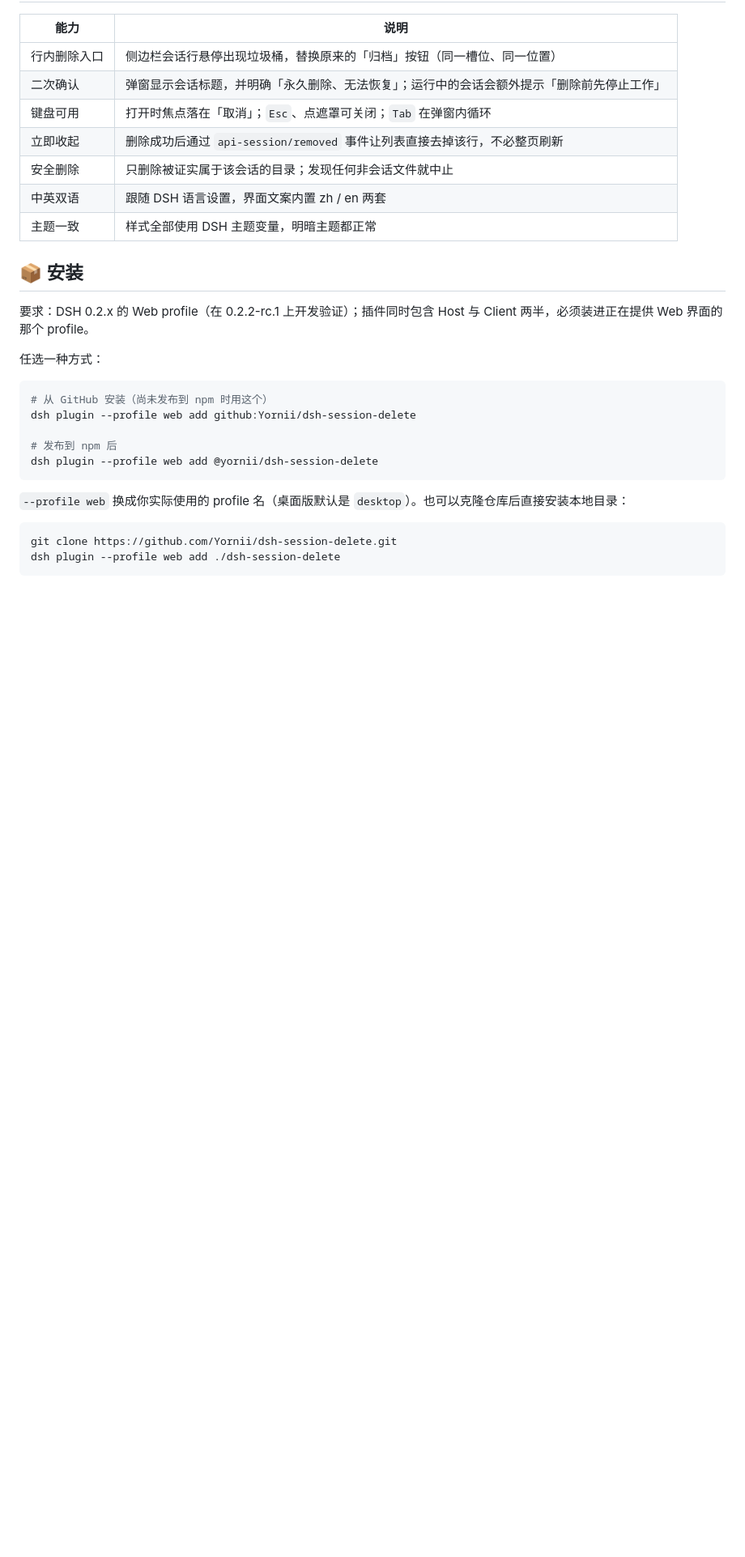
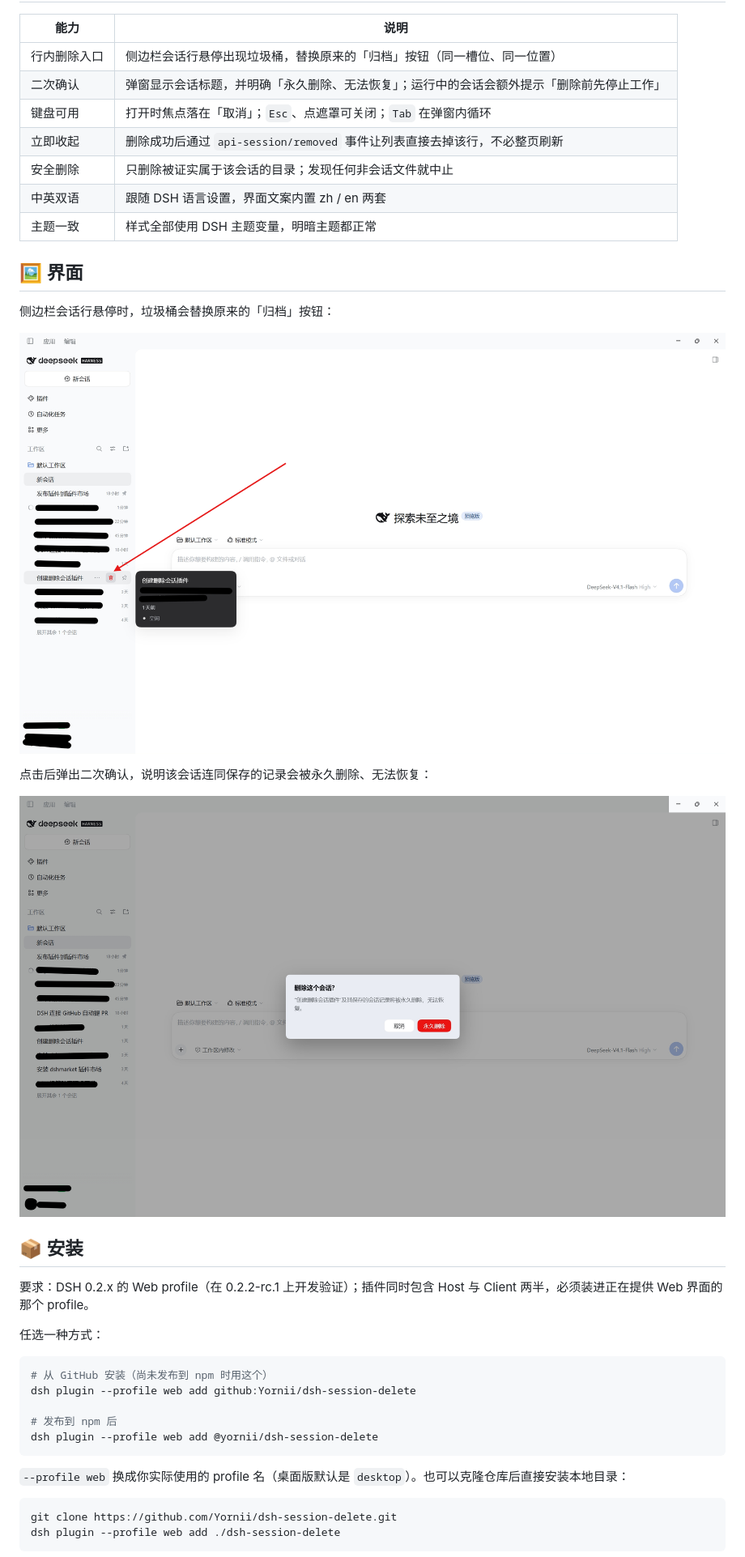
Before and after one commit to Yornii/dsh-session-delete, a Markdown page: README.md, the part around the change. Shown at 81% size. Rendered like a GitHub page; pictures changed too: assets/delete-button.png (added), assets/delete-confirm.png (added); blank space fills up the shorter version.

```diff
--- a/README.md
+++ b/README.md
@@ -29,6 +29,20 @@ DSH 侧边栏原本只提供「归档」——会话从列表里消失，但 `js
 | 安全删除 | 只删除被证实属于该会话的目录；发现任何非会话文件就中止 |
 | 中英双语 | 跟随 DSH 语言设置，界面文案内置 zh / en 两套 |
 | 主题一致 | 样式全部使用 DSH 主题变量，明暗主题都正常 |
+
+## 🖼️ 界面
+
+侧边栏会话行悬停时，垃圾桶会替换原来的「归档」按钮：
+
+<p align="center">
+  <img src="https://raw.githubusercontent.com/Yornii/dsh-session-delete/main/assets/delete-button.png" alt="侧边栏会话行上的删除按钮">
+</p>
+
+点击后弹出二次确认，说明该会话连同保存的记录会被永久删除、无法恢复：
+
+<p align="center">
+  <img src="https://raw.githubusercontent.com/Yornii/dsh-session-delete/main/assets/delete-confirm.png" alt="删除确认弹窗">
+</p>
 
 ## 📦 安装
 
```
Also changed, not shown: README.en.md (+14 -0 lines).
